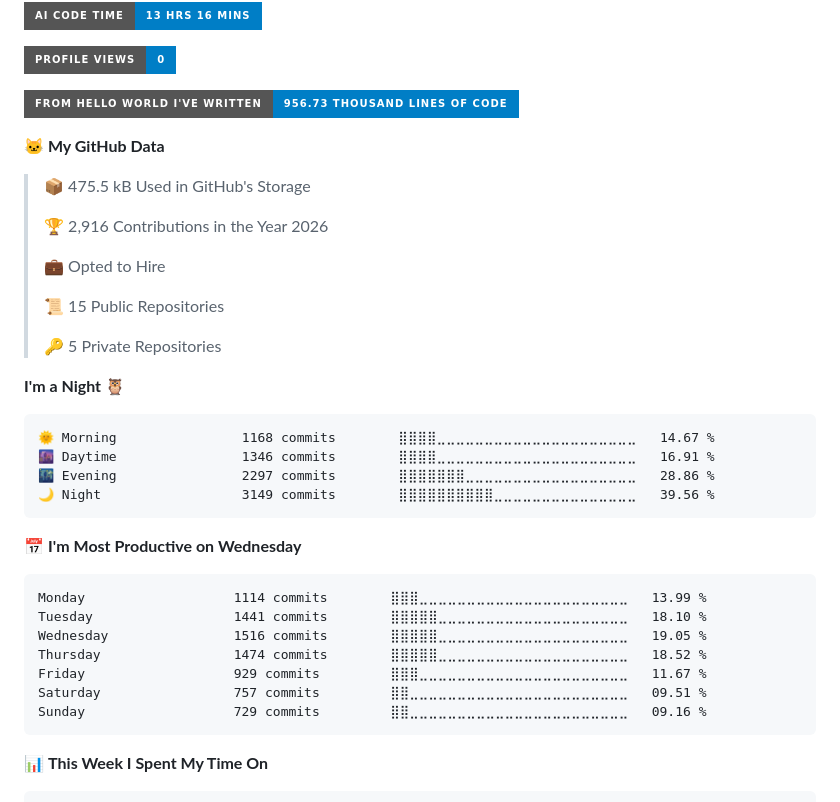
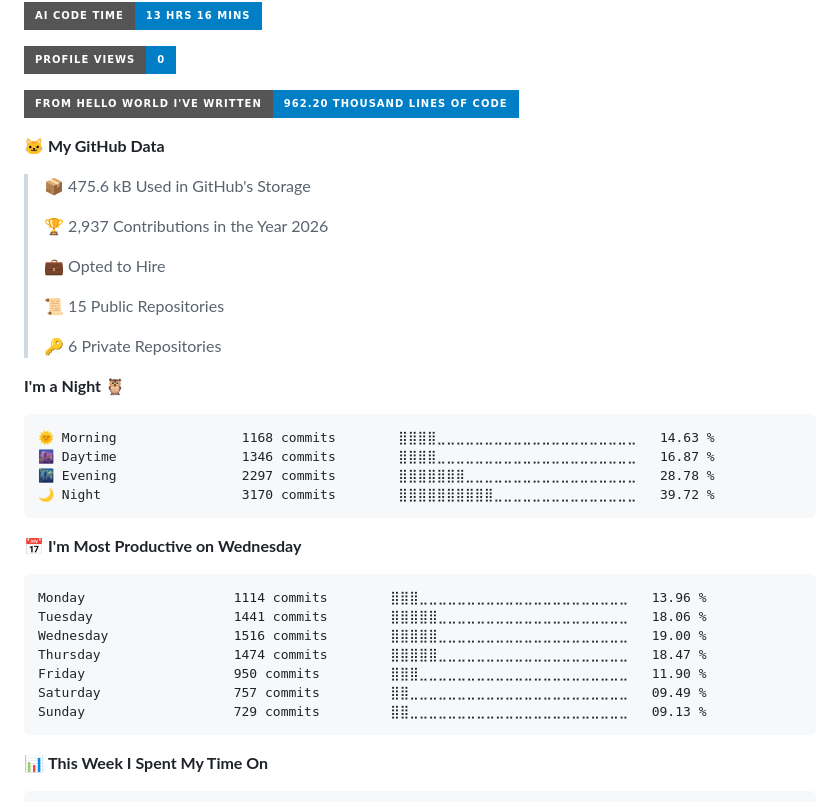
Before and after one commit to HafiziRuslan/HafiziRuslan, a Markdown page: README.md, the part around the change. GitHub-like rendering; badges without logos.

Commit message:
metrics

````diff
--- a/README.md
+++ b/README.md
@@ -60,38 +60,38 @@ Here are some ideas to get you started:
 
 ![Profile Views](http://img.shields.io/badge/Profile%20Views-0-blue?style=for-the-badge)
 
-![Lines of code](https://img.shields.io/badge/From%20Hello%20World%20I%27ve%20Written-956.73%20thousand%20lines%20of%20code-blue?style=for-the-badge)
+![Lines of code](https://img.shields.io/badge/From%20Hello%20World%20I%27ve%20Written-962.20%20thousand%20lines%20of%20code-blue?style=for-the-badge)
 
 **🐱 My GitHub Data**
 
-> 📦 475.5 kB Used in GitHub's Storage
+> 📦 475.6 kB Used in GitHub's Storage
  >
-> 🏆 2,916 Contributions in the Year 2026
+> 🏆 2,937 Contributions in the Year 2026
  >
 > 💼 Opted to Hire
  >
 > 📜 15 Public Repositories
  >
-> 🔑 5 Private Repositories
+> 🔑 6 Private Repositories
  >
 **I'm a Night 🦉**
 
 ```text
-🌞 Morning                1168 commits        ⣿⣿⣿⣿⣀⣀⣀⣀⣀⣀⣀⣀⣀⣀⣀⣀⣀⣀⣀⣀⣀⣀⣀⣀⣀   14.67 %
-🌆 Daytime                1346 commits        ⣿⣿⣿⣿⣀⣀⣀⣀⣀⣀⣀⣀⣀⣀⣀⣀⣀⣀⣀⣀⣀⣀⣀⣀⣀   16.91 %
-🌃 Evening                2297 commits        ⣿⣿⣿⣿⣿⣿⣿⣀⣀⣀⣀⣀⣀⣀⣀⣀⣀⣀⣀⣀⣀⣀⣀⣀⣀   28.86 %
-🌙 Night                  3149 commits        ⣿⣿⣿⣿⣿⣿⣿⣿⣿⣿⣀⣀⣀⣀⣀⣀⣀⣀⣀⣀⣀⣀⣀⣀⣀   39.56 %
+🌞 Morning                1168 commits        ⣿⣿⣿⣿⣀⣀⣀⣀⣀⣀⣀⣀⣀⣀⣀⣀⣀⣀⣀⣀⣀⣀⣀⣀⣀   14.63 %
+🌆 Daytime                1346 commits        ⣿⣿⣿⣿⣀⣀⣀⣀⣀⣀⣀⣀⣀⣀⣀⣀⣀⣀⣀⣀⣀⣀⣀⣀⣀   16.87 %
+🌃 Evening                2297 commits        ⣿⣿⣿⣿⣿⣿⣿⣀⣀⣀⣀⣀⣀⣀⣀⣀⣀⣀⣀⣀⣀⣀⣀⣀⣀   28.78 %
+🌙 Night                  3170 commits        ⣿⣿⣿⣿⣿⣿⣿⣿⣿⣿⣀⣀⣀⣀⣀⣀⣀⣀⣀⣀⣀⣀⣀⣀⣀   39.72 %
 ```
 📅 **I'm Most Productive on Wednesday**
 
 ```text
-Monday                   1114 commits        ⣿⣿⣿⣀⣀⣀⣀⣀⣀⣀⣀⣀⣀⣀⣀⣀⣀⣀⣀⣀⣀⣀⣀⣀⣀   13.99 %
-Tuesday                  1441 commits        ⣿⣿⣿⣿⣿⣀⣀⣀⣀⣀⣀⣀⣀⣀⣀⣀⣀⣀⣀⣀⣀⣀⣀⣀⣀   18.10 %
-Wednesday                1516 commits        ⣿⣿⣿⣿⣿⣀⣀⣀⣀⣀⣀⣀⣀⣀⣀⣀⣀⣀⣀⣀⣀⣀⣀⣀⣀   19.05 %
-Thursday                 1474 commits        ⣿⣿⣿⣿⣿⣀⣀⣀⣀⣀⣀⣀⣀⣀⣀⣀⣀⣀⣀⣀⣀⣀⣀⣀⣀   18.52 %
-Friday                   929 commits         ⣿⣿⣿⣀⣀⣀⣀⣀⣀⣀⣀⣀⣀⣀⣀⣀⣀⣀⣀⣀⣀⣀⣀⣀⣀   11.67 %
-Saturday                 757 commits         ⣿⣿⣀⣀⣀⣀⣀⣀⣀⣀⣀⣀⣀⣀⣀⣀⣀⣀⣀⣀⣀⣀⣀⣀⣀   09.51 %
-Sunday                   729 commits         ⣿⣿⣀⣀⣀⣀⣀⣀⣀⣀⣀⣀⣀⣀⣀⣀⣀⣀⣀⣀⣀⣀⣀⣀⣀   09.16 %
+Monday                   1114 commits        ⣿⣿⣿⣀⣀⣀⣀⣀⣀⣀⣀⣀⣀⣀⣀⣀⣀⣀⣀⣀⣀⣀⣀⣀⣀   13.96 %
+Tuesday                  1441 commits        ⣿⣿⣿⣿⣿⣀⣀⣀⣀⣀⣀⣀⣀⣀⣀⣀⣀⣀⣀⣀⣀⣀⣀⣀⣀   18.06 %
+Wednesday                1516 commits        ⣿⣿⣿⣿⣿⣀⣀⣀⣀⣀⣀⣀⣀⣀⣀⣀⣀⣀⣀⣀⣀⣀⣀⣀⣀   19.00 %
+Thursday                 1474 commits        ⣿⣿⣿⣿⣿⣀⣀⣀⣀⣀⣀⣀⣀⣀⣀⣀⣀⣀⣀⣀⣀⣀⣀⣀⣀   18.47 %
+Friday                   950 commits         ⣿⣿⣿⣀⣀⣀⣀⣀⣀⣀⣀⣀⣀⣀⣀⣀⣀⣀⣀⣀⣀⣀⣀⣀⣀   11.90 %
+Saturday                 757 commits         ⣿⣿⣀⣀⣀⣀⣀⣀⣀⣀⣀⣀⣀⣀⣀⣀⣀⣀⣀⣀⣀⣀⣀⣀⣀   09.49 %
+Sunday                   729 commits         ⣿⣿⣀⣀⣀⣀⣀⣀⣀⣀⣀⣀⣀⣀⣀⣀⣀⣀⣀⣀⣀⣀⣀⣀⣀   09.13 %
 ```
 
 
````
Also changed, not shown: assets/bar_graph.png.
